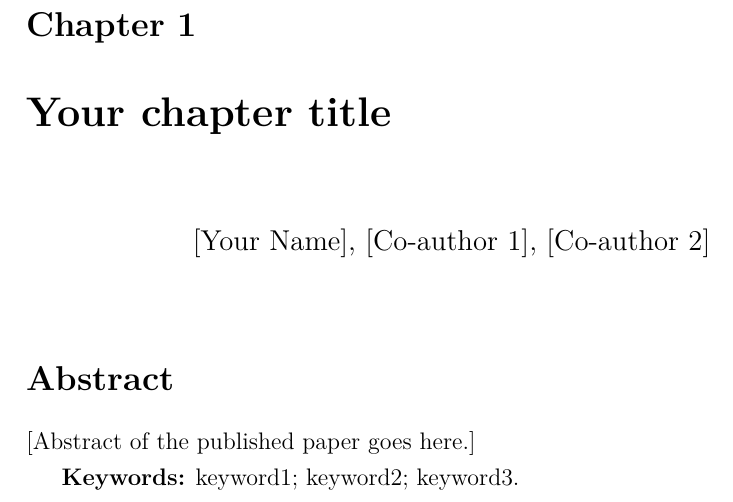
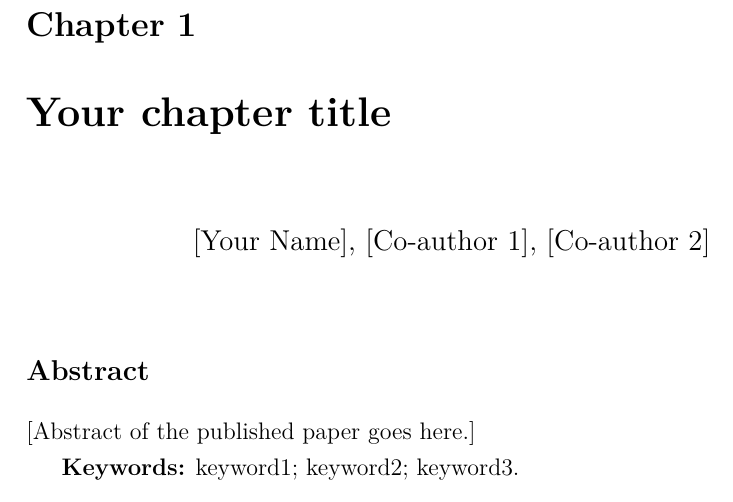
Before and after one commit to lars-sandved/m3cs-thesis-template, a LaTeX thesis (main.tex): part of page 11 of 13, cut so that both start at the same text. Compiled offline with pdfLaTeX.

Commit message:
preamble: shrink section heading from \Large to \large
\large (14.4pt) bold gives long section titles two tight lines
instead of \Large (17pt) bold's three loose ones.

```diff
--- a/main.tex
+++ b/main.tex
@@ -104,11 +104,11 @@
   {\normalfont\Large\bfseries}
   {\chaptertitlename\ \thechapter}{14pt}{\LARGE}
 
-% Ragged-right \section headings: prevents underfull \hbox warnings when a
-% long section title wraps onto a second short line that would otherwise be
-% stretched to the full line measure.
+% Section headings: \large (not \Large) keeps long titles on at most two
+% tight lines instead of three loose ones, and \raggedright prevents the
+% wrap from leaving an underfull \hbox.
 \titleformat{\section}
-  {\normalfont\Large\bfseries\raggedright}{\thesection}{1em}{}
+  {\normalfont\large\bfseries\raggedright}{\thesection}{1em}{}
 
 % --- Table of contents styling -----------------------------------------------
 \usepackage{tocloft}
```
